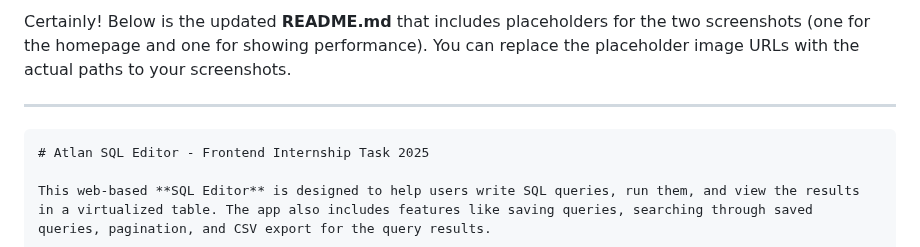
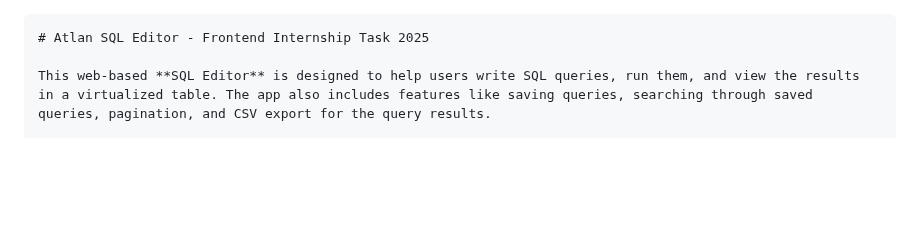
Before and after one commit to anuragbadoni/atlan-assignment-frontend, a Markdown page: README.md, the part around one of its changes. Rendered like a GitHub page; blank space fills up the shorter version.

`````diff
--- a/README.md
+++ b/README.md
@@ -1,6 +1,4 @@
-Certainly! Below is the updated **README.md** that includes placeholders for the two screenshots (one for the homepage and one for showing performance). You can replace the placeholder image URLs with the actual paths to your screenshots.
 
----
 
 ````markdown
 # Atlan SQL Editor - Frontend Internship Task 2025
`````
Also changed, not shown: other parts of README.md (+5 -2 lines).
